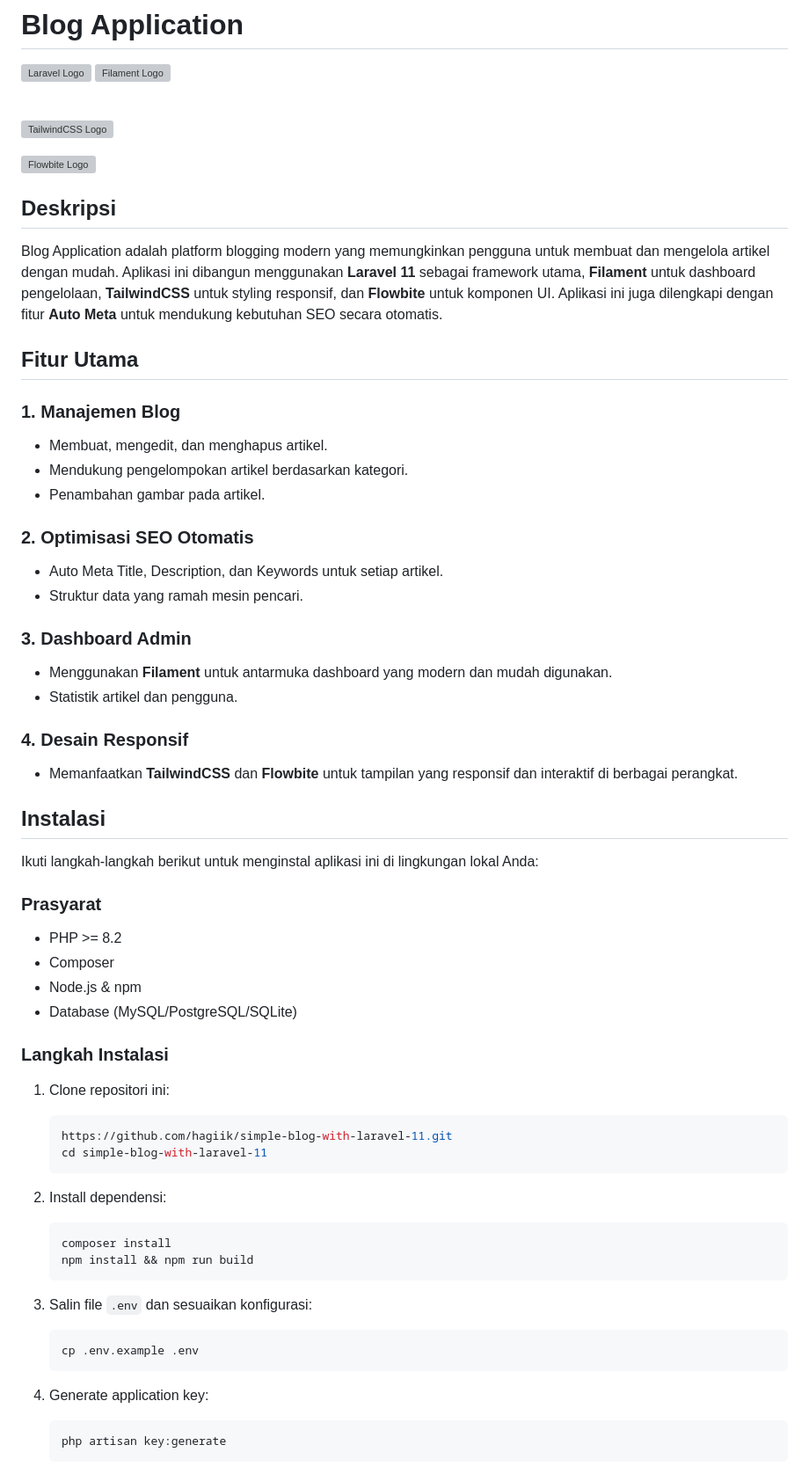
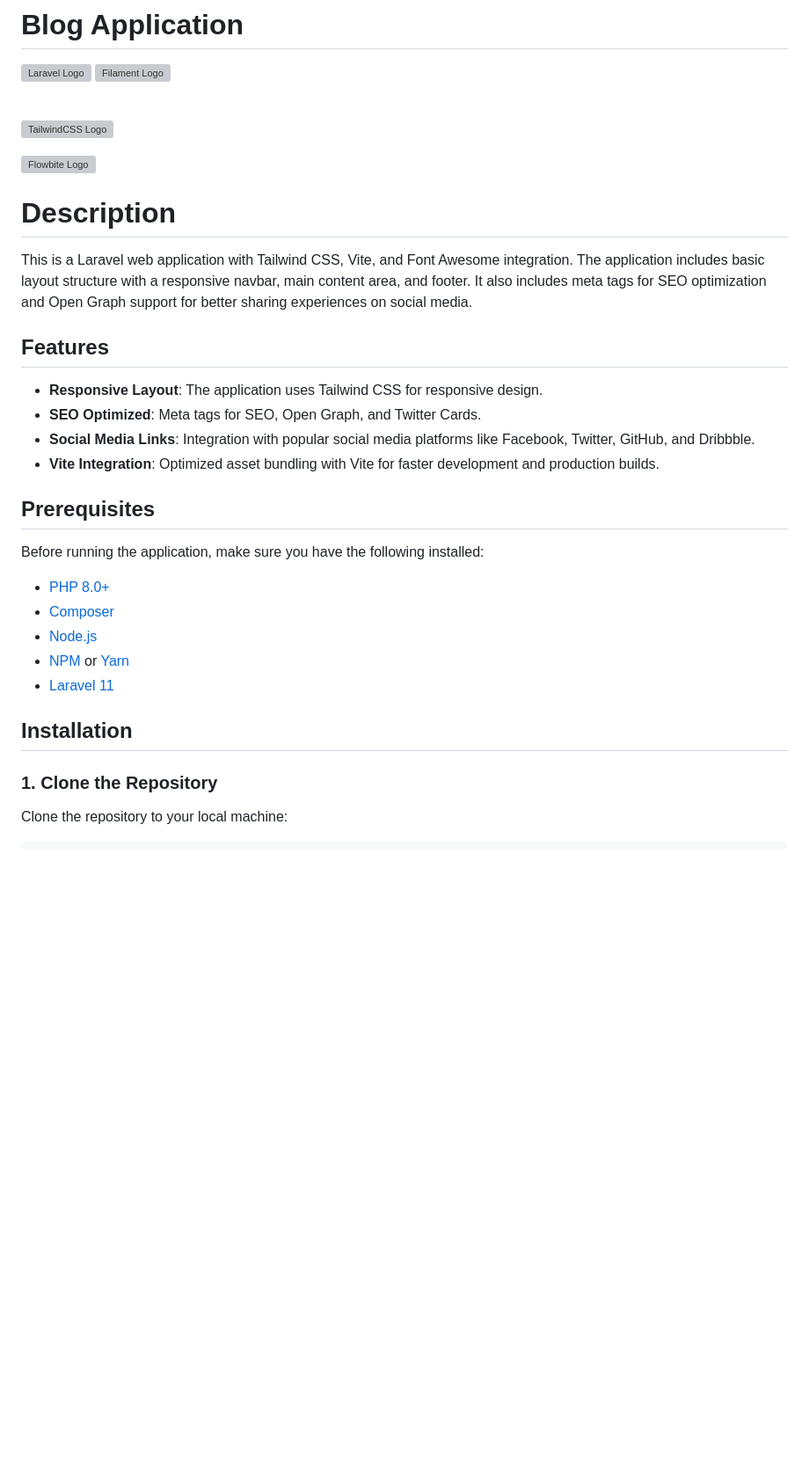
Before and after one commit to hagiik/simple-blog-with-laravel-11, a Markdown page: README.md, the part around one of its changes. Shown at 88% size. GitHub-like rendering; blank space fills up the shorter version; grey boxes are pictures that could not be loaded.

````diff
--- a/README.md
+++ b/README.md
@@ -10,59 +10,29 @@
 
 ![Flowbite Logo](https://flowbite.s3.amazonaws.com/brand/logo-light/type/flowbite-logo.png)
 
+# Description
 
+This is a Laravel web application with Tailwind CSS, Vite, and Font Awesome integration. The application includes basic layout structure with a responsive navbar, main content area, and footer. It also includes meta tags for SEO optimization and Open Graph support for better sharing experiences on social media.
 
-## Deskripsi
-Blog Application adalah platform blogging modern yang memungkinkan pengguna untuk membuat dan mengelola artikel dengan mudah. Aplikasi ini dibangun menggunakan **Laravel 11** sebagai framework utama, **Filament** untuk dashboard pengelolaan, **TailwindCSS** untuk styling responsif, dan **Flowbite** untuk komponen UI. Aplikasi ini juga dilengkapi dengan fitur **Auto Meta** untuk mendukung kebutuhan SEO secara otomatis.
+## Features
+- **Responsive Layout**: The application uses Tailwind CSS for responsive design.
+- **SEO Optimized**: Meta tags for SEO, Open Graph, and Twitter Cards.
+- **Social Media Links**: Integration with popular social media platforms like Facebook, Twitter, GitHub, and Dribbble.
+- **Vite Integration**: Optimized asset bundling with Vite for faster development and production builds.
 
-## Fitur Utama
+## Prerequisites
 
-### 1. Manajemen Blog
-- Membuat, mengedit, dan menghapus artikel.
-- Mendukung pengelompokan artikel berdasarkan kategori.
-- Penambahan gambar pada artikel.
+Before running the application, make sure you have the following installed:
 
-### 2. Optimisasi SEO Otomatis
-- Auto Meta Title, Description, dan Keywords untuk setiap artikel.
-- Struktur data yang ramah mesin pencari.
+- [PHP 8.0+](https://www.php.net/)
+- [Composer](https://getcomposer.org/)
+- [Node.js](https://nodejs.org/)
+- [NPM](https://www.npmjs.com/) or [Yarn](https://yarnpkg.com/)
+- [Laravel 11](https://laravel.com/)
 
-### 3. Dashboard Admin
-- Menggunakan **Filament** untuk antarmuka dashboard yang modern dan mudah digunakan.
-- Statistik artikel dan pengguna.
+## Installation
 
-### 4. Desain Responsif
-- Memanfaatkan **TailwindCSS** dan **Flowbite** untuk tampilan yang responsif dan interaktif di berbagai perangkat.
+### 1. Clone the Repository
 
-## Instalasi
+Clone the repository to your local machine:
 
-Ikuti langkah-langkah berikut untuk menginstal aplikasi ini di lingkungan lokal Anda:
-
-### Prasyarat
-- PHP >= 8.2
-- Composer
-- Node.js & npm
-- Database (MySQL/PostgreSQL/SQLite)
-
-### Langkah Instalasi
-1. Clone repositori ini:
-   ```bash
-   https://github.com/hagiik/simple-blog-with-laravel-11.git
-   cd simple-blog-with-laravel-11
-   ```
-
-2. Install dependensi:
-   ```bash
-   composer install
-   npm install && npm run build
-   ```
-
-3. Salin file `.env` dan sesuaikan konfigurasi:
-   ```bash
-   cp .env.example .env
-   ```
-
-4. Generate application key:
-   ```bash
-   php artisan key:generate
-   ```
-
````
Also changed, not shown: other parts of README.md (+129 -25 lines).
